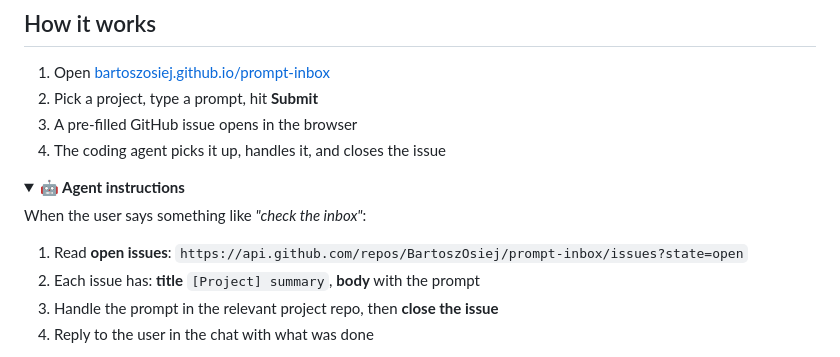
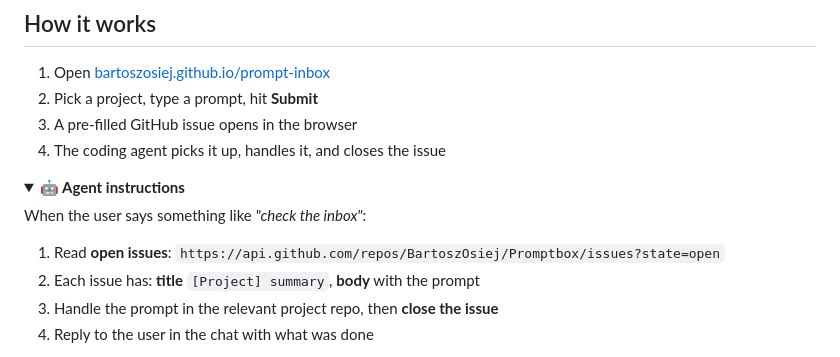
Before and after one commit to BartoszOsiej/Promptbox, a Markdown page: README.md, the part around one of its changes. GitHub-like rendering; folded sections open.

Commit message:
fix: update GitHub repo URLs to match renamed repos

```diff
--- a/README.md
+++ b/README.md
@@ -50,7 +50,7 @@ flowchart LR
 
 When the user says something like *"check the inbox"*:
 
-1. Read **open issues**: `https://api.github.com/repos/BartoszOsiej/prompt-inbox/issues?state=open`
+1. Read **open issues**: `https://api.github.com/repos/BartoszOsiej/Promptbox/issues?state=open`
 2. Each issue has: **title** `[Project] summary`, **body** with the prompt
 3. Handle the prompt in the relevant project repo, then **close the issue**
 4. Reply to the user in the chat with what was done
```
Also changed, not shown: other parts of README.md (+2 -2 lines).
